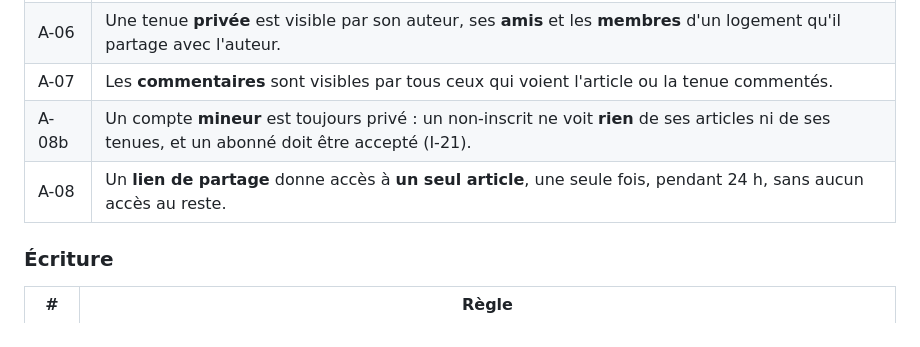
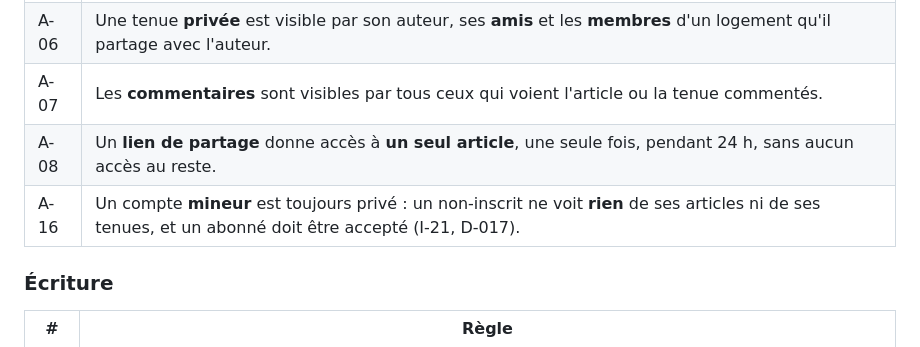
Before and after one commit to EthanMauclair/mmi24e12-WR506D-v2, a Markdown page: docs/06-modele-autorisation.md, the part around the change. Drawn GitHub-style.

Commit message:
docs: numérote la règle d'accès des comptes mineurs
Co-Authored-By: Claude Opus 5.5 <noreply@anthropic.com>
Claude-Session: https://claude.ai/code/session_01Yc5EQHbWdjhdt83ck2eBpo

```diff
--- a/docs/06-modele-autorisation.md
+++ b/docs/06-modele-autorisation.md
@@ -64,8 +64,8 @@ Situation : Camille est propriétaire, son compte est **public**. Léo est co-pr
 | A-05 | Une tenue **publiée** suit la règle A-03, appliquée à son auteur. |
 | A-06 | Une tenue **privée** est visible par son auteur, ses **amis** et les **membres** d'un logement qu'il partage avec l'auteur. |
 | A-07 | Les **commentaires** sont visibles par tous ceux qui voient l'article ou la tenue commentés. |
-| A-08b | Un compte **mineur** est toujours privé : un non-inscrit ne voit **rien** de ses articles ni de ses tenues, et un abonné doit être accepté (I-21). |
 | A-08 | Un **lien de partage** donne accès à **un seul article**, une seule fois, pendant 24 h, sans aucun accès au reste. |
+| A-16 | Un compte **mineur** est toujours privé : un non-inscrit ne voit **rien** de ses articles ni de ses tenues, et un abonné doit être accepté (I-21, D-017). |
 
 ### Écriture
 | # | Règle |
```
